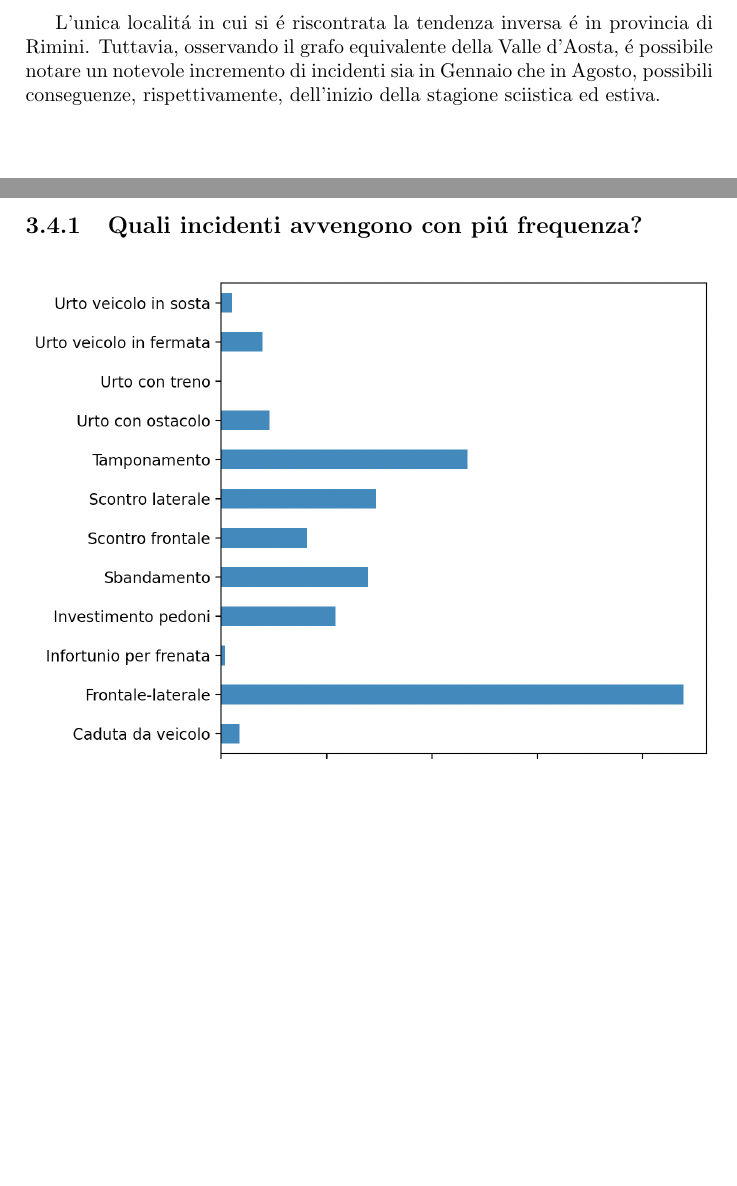
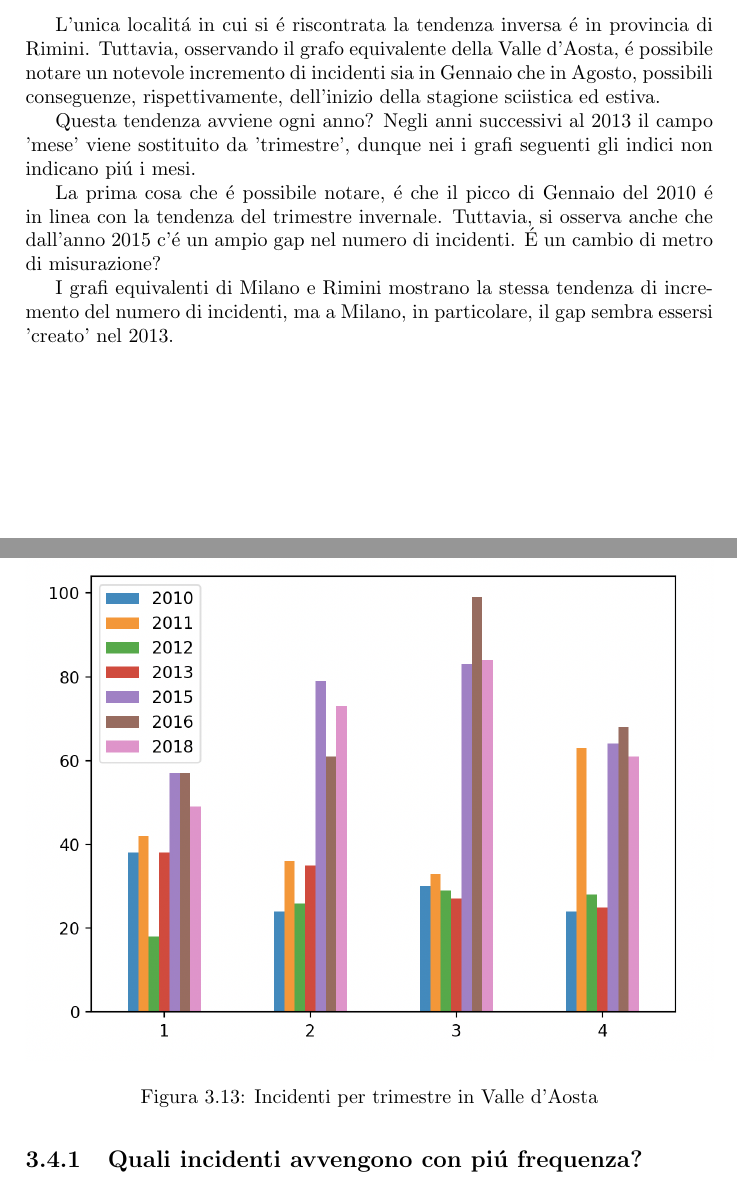
Before and after one commit to lelepado01/Tesi-di-Laurea-Triennale, a LaTeX document (tesi/Tesi.tex): two parts of pages 25 and 27 of 36 before the commit and two parts of pages 25 and 27 of 39 after it, joined at a grey line, cut so that both start at the same text, the shorter picture padded with empty space. Compiled offline with pdfLaTeX.

Commit message:
aggiunta parte a tesi

```diff
--- a/tesi/Tesi.tex
+++ b/tesi/Tesi.tex
@@ -356,3 +356,18 @@ conseguenze, rispettivamente, dell'inizio della stagione sciistica ed estiva.
     \label{fig:aosta}
 \end{figure}
 
+Questa tendenza avviene ogni anno?
+Negli anni successivi al 2013 il campo 'mese' viene sostituito da 'trimestre',
+dunque nei i grafi seguenti gli indici non indicano pi\'u i mesi.
+
+\begin{figure}[!ht]
+    \includegraphics[width=\linewidth]{../src/incidenti/incidenti_senza_coords/mese_incidenti/aosta_timestre.png}
+    \caption{Incidenti per trimestre in Valle d'Aosta}
+    \label{fig:aosta_trimestre}
+\end{figure}
+
+La prima cosa che \'e possibile notare, \'e che il picco di Gennaio del 2010 \'e
+in linea con la tendenza del trimestre invernale.
+Tuttavia, si osserva anche che dall'anno 2015 c'\'e un ampio gap nel numero di
+incidenti.
+\'E un cambio di metro di misurazione?
@@ -359,3 +384,9 @@ conseguenze, rispettivamente, dell'inizio della stagione sciistica ed estiva.
+    \label{fig:rimini_trimestre}
+\end{figure}
+
+I grafi equivalenti di Milano e Rimini mostrano la stessa tendenza di incremento del numero
+di incidenti, ma a Milano, in particolare, il gap sembra essersi 'creato' nel 2013.
+
 %...
 
 \newpage
```
Also changed, not shown: tesi/Tesi.tex (10 more changed lines), 3 other files.
